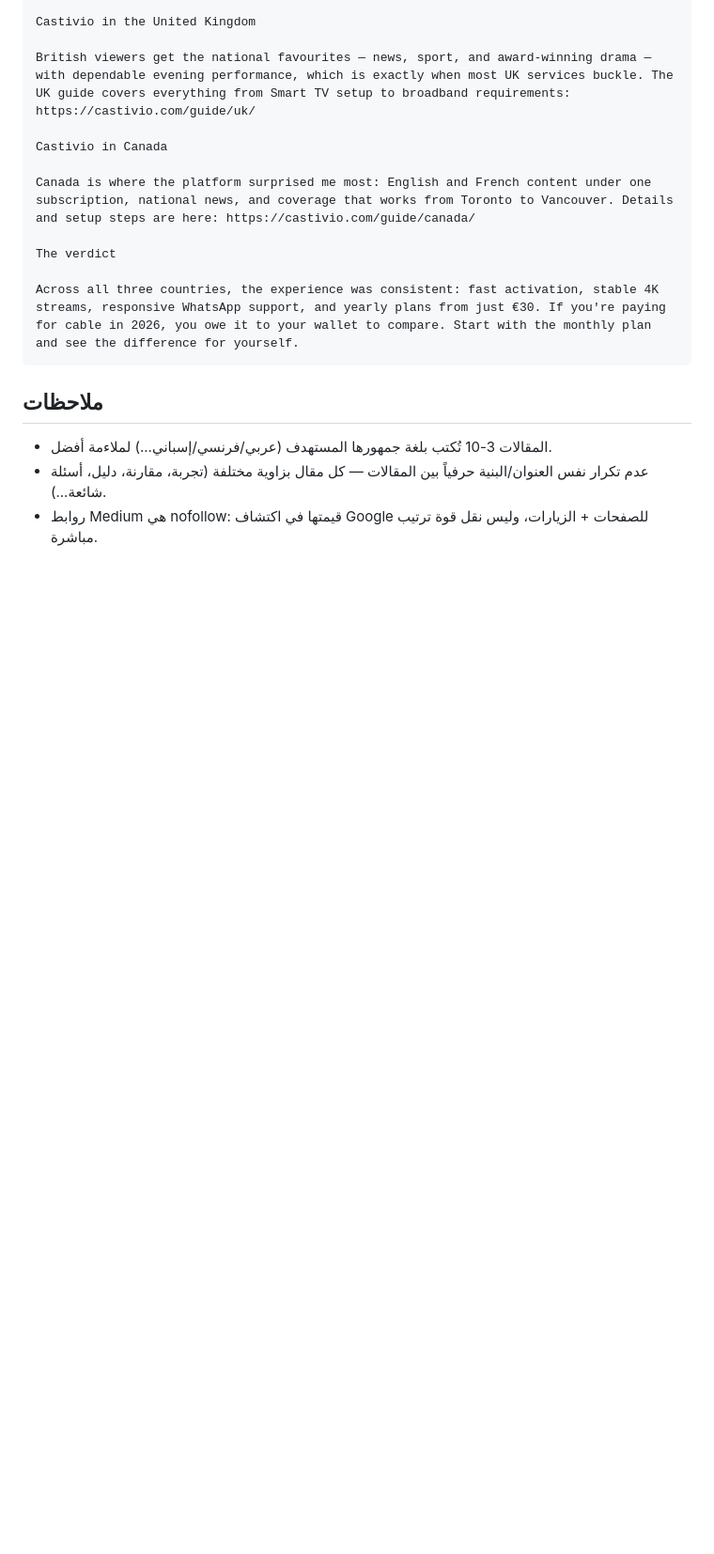
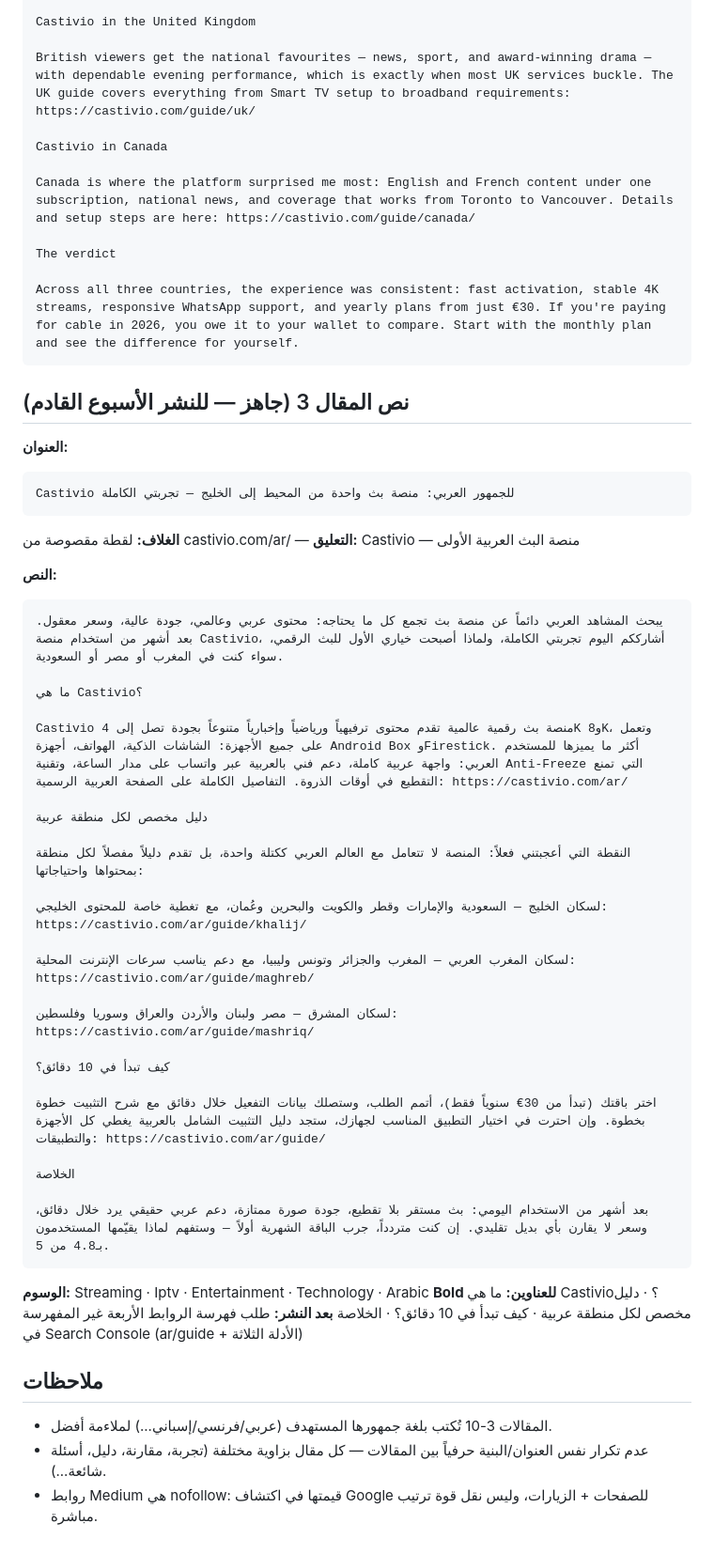
Before and after one commit to zamouriiiptv-beep/castivio-site, a Markdown page: ARTICLES_PLAN.md, the part around one of its changes. Shown at 94% size. Drawn GitHub-style; blank space fills up the shorter version.

Commit message:
Add ready-to-publish article 3 (Arabic) text to articles plan

````diff
--- a/ARTICLES_PLAN.md
+++ b/ARTICLES_PLAN.md
@@ -59,6 +59,48 @@ The verdict
 Across all three countries, the experience was consistent: fast activation, stable 4K streams, responsive WhatsApp support, and yearly plans from just €30. If you're paying for cable in 2026, you owe it to your wallet to compare. Start with the monthly plan and see the difference for yourself.
 ```
 
+## نص المقال 3 (جاهز — للنشر الأسبوع القادم)
+
+**العنوان:**
+
+```
+Castivio للجمهور العربي: منصة بث واحدة من المحيط إلى الخليج — تجربتي الكاملة
+```
+
+**الغلاف:** لقطة مقصوصة من castivio.com/ar/ — **التعليق:** Castivio — منصة البث العربية الأولى
+
+**النص:**
+
+```
+يبحث المشاهد العربي دائماً عن منصة بث تجمع كل ما يحتاجه: محتوى عربي وعالمي، جودة عالية، وسعر معقول. بعد أشهر من استخدام منصة Castivio، أشارككم اليوم تجربتي الكاملة، ولماذا أصبحت خياري الأول للبث الرقمي، سواء كنت في المغرب أو مصر أو السعودية.
+
+ما هي Castivio؟
+
+Castivio منصة بث رقمية عالمية تقدم محتوى ترفيهياً ورياضياً وإخبارياً متنوعاً بجودة تصل إلى 4K و8K، وتعمل على جميع الأجهزة: الشاشات الذكية، الهواتف، أجهزة Android Box وFirestick. أكثر ما يميزها للمستخدم العربي: واجهة عربية كاملة، دعم فني بالعربية عبر واتساب على مدار الساعة، وتقنية Anti-Freeze التي تمنع التقطيع في أوقات الذروة. التفاصيل الكاملة على الصفحة العربية الرسمية: https://castivio.com/ar/
+
+دليل مخصص لكل منطقة عربية
+
+النقطة التي أعجبتني فعلاً: المنصة لا تتعامل مع العالم العربي ككتلة واحدة، بل تقدم دليلاً مفصلاً لكل منطقة بمحتواها واحتياجاتها:
+
+لسكان الخليج — السعودية والإمارات وقطر والكويت والبحرين وعُمان، مع تغطية خاصة للمحتوى الخليجي: https://castivio.com/ar/guide/khalij/
+
+لسكان المغرب العربي — المغرب والجزائر وتونس وليبيا، مع دعم يناسب سرعات الإنترنت المحلية: https://castivio.com/ar/guide/maghreb/
+
+لسكان المشرق — مصر ولبنان والأردن والعراق وسوريا وفلسطين: https://castivio.com/ar/guide/mashriq/
+
+كيف تبدأ في 10 دقائق؟
+
+اختر باقتك (تبدأ من 30€ سنوياً فقط)، أتمم الطلب، وستصلك بيانات التفعيل خلال دقائق مع شرح التثبيت خطوة بخطوة. وإن احترت في اختيار التطبيق المناسب لجهازك، ستجد دليل التثبيت الشامل بالعربية يغطي كل الأجهزة والتطبيقات: https://castivio.com/ar/guide/
+
+الخلاصة
+
+بعد أشهر من الاستخدام اليومي: بث مستقر بلا تقطيع، جودة صورة ممتازة، دعم عربي حقيقي يرد خلال دقائق، وسعر لا يقارن بأي بديل تقليدي. إن كنت متردداً، جرب الباقة الشهرية أولاً — وستفهم لماذا يقيّمها المستخدمون بـ4.8 من 5.
+```
+
+**الوسوم:** Streaming · Iptv · Entertainment · Technology · Arabic
+**Bold للعناوين:** ما هي Castivio؟ · دليل مخصص لكل منطقة عربية · كيف تبدأ في 10 دقائق؟ · الخلاصة
+**بعد النشر:** طلب فهرسة الروابط الأربعة غير المفهرسة في Search Console (ar/guide + الأدلة الثلاثة)
+
 ## ملاحظات
 
 - المقالات 3-10 تُكتب بلغة جمهورها المستهدف (عربي/فرنسي/إسباني...) لملاءمة أفضل.
````
Also changed, not shown: other parts of ARTICLES_PLAN.md (+1 -1 lines).
